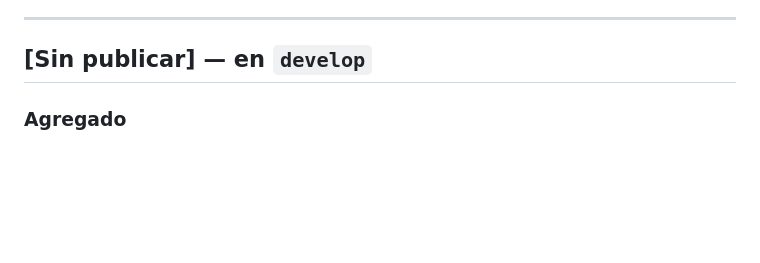
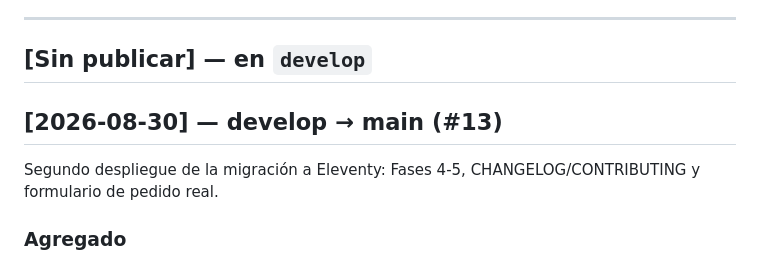
Before and after one commit to MarcoAntonioOlguin/EspiralDulceWeb, a Markdown page: CHANGELOG.md, the part around the change. Rendered like a GitHub page; blank space fills up the shorter version.

Commit message:
Renombrar [Sin publicar] a [2026-08-30] para el despliegue #13
Al mergear develop a main se cierra la sección [Sin publicar] con la
fecha del despliegue y se abre una nueva, según el flujo documentado
en CONTRIBUTING.md.

Co-Authored-By: Claude Sonnet 5 <noreply@anthropic.com>
Claude-Session: https://claude.ai/code/session_0196zBz2hLPKFJgrJKgKKy6w

```diff
--- a/CHANGELOG.md
+++ b/CHANGELOG.md
@@ -12,6 +12,10 @@ con la fecha del despliegue y se abre un **[Sin publicar]** nuevo.
 ---
 
 ## [Sin publicar] — en `develop`
+
+## [2026-08-30] — develop → main (#13)
+
+Segundo despliegue de la migración a Eleventy: Fases 4-5, CHANGELOG/CONTRIBUTING y formulario de pedido real.
 
 ### Agregado
 - **Formulario de pedido real** (#12): en la sección Contacto del index, con
```
